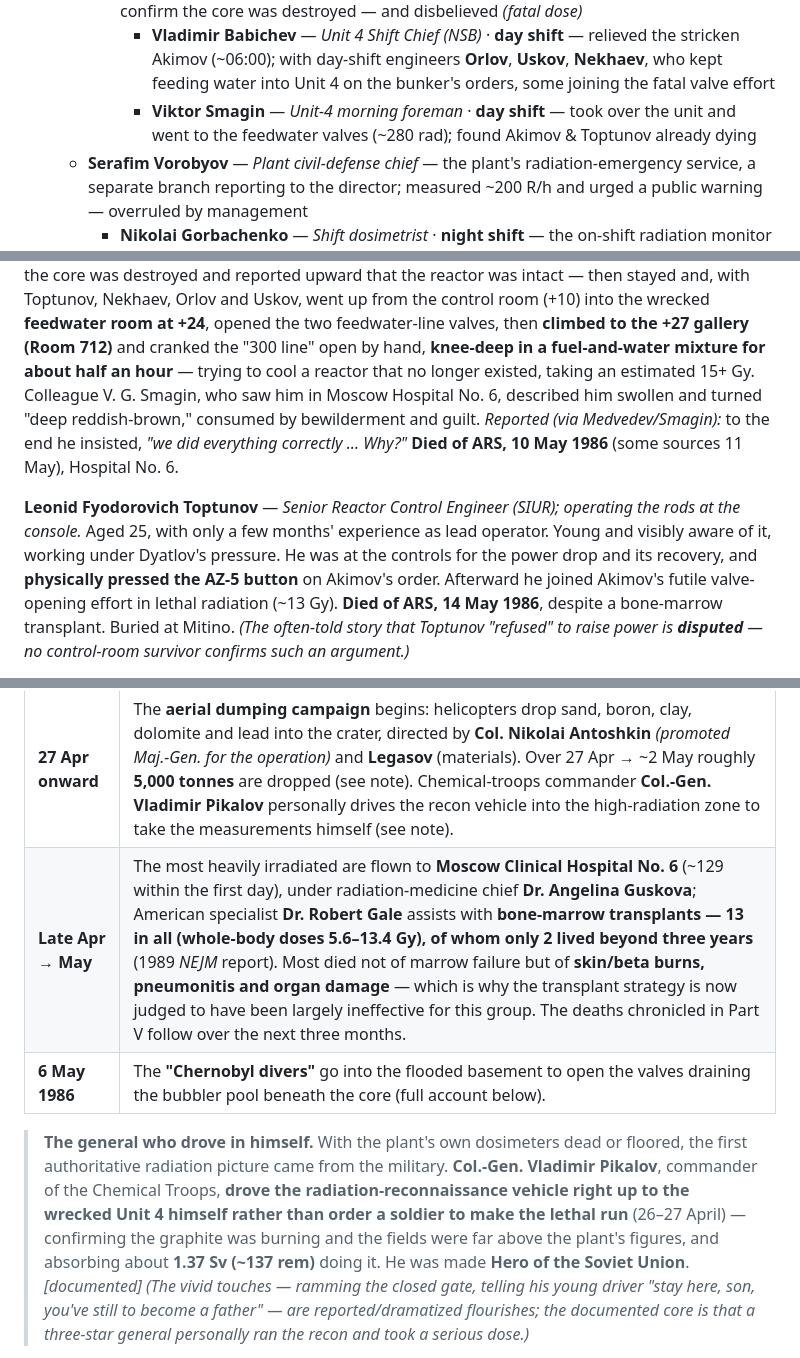
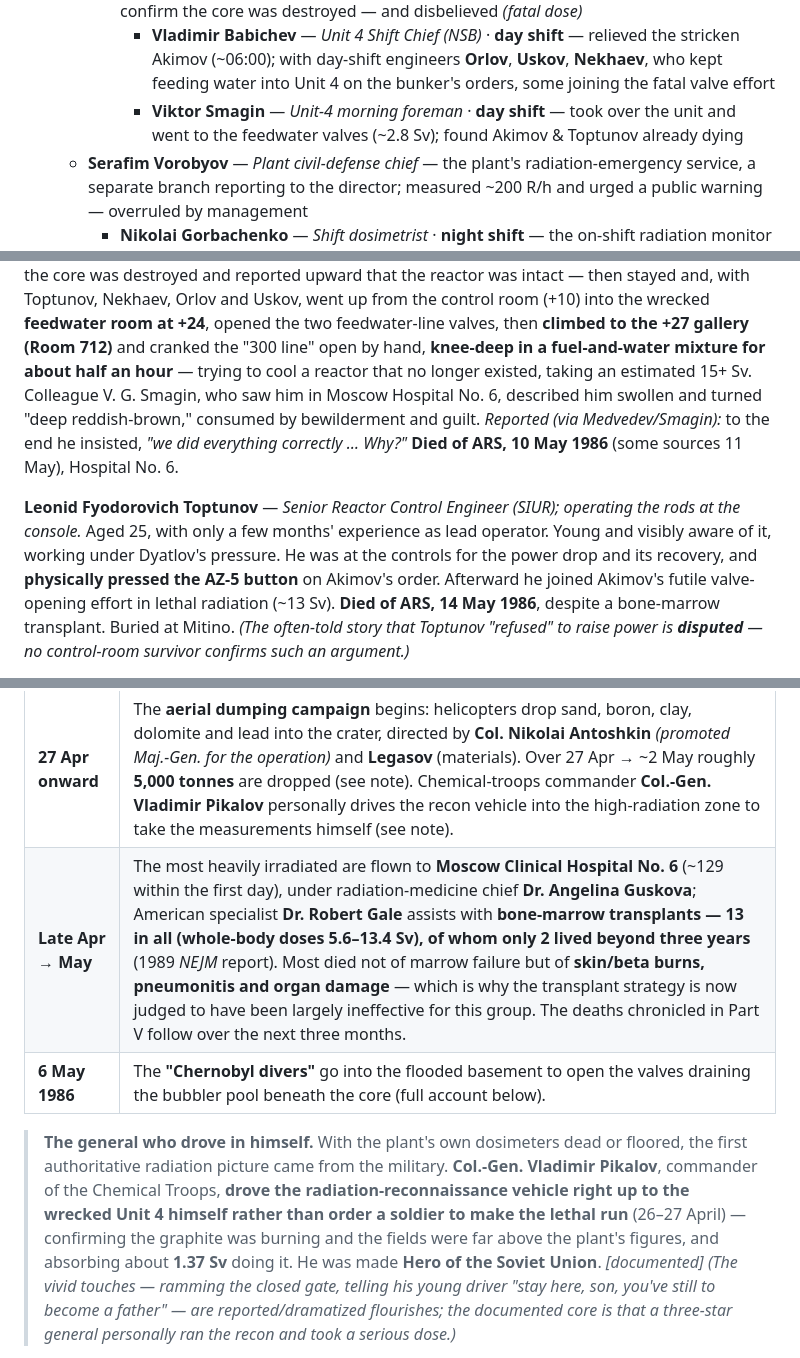
Before and after one commit to timsmolka/Coriantumr, a Markdown page: CHERNOBYL_TIMELINE.md, 3 parts joined by grey strips. GitHub-like rendering.

```diff
--- a/CHERNOBYL_TIMELINE.md
+++ b/CHERNOBYL_TIMELINE.md
@@ -142,7 +142,7 @@ was on shift, **which shift**: *night shift* ran the test; *day shift* came on f
           - **Aleksandr Lelechenko** — *Dep. electrical-shop chief* · **night** — in charge of the on-shift electricians: **Lopatyuk**, **Novik**, and duty electrical engineer **Baranov** — all night shift
     - **Anatoly Sitnikov** — *Dep. Chief Engineer, Units 1–2* · **day shift** — brought in by Fomin to take the incapacitated Dyatlov's place on Unit 4 *(this branch is the day relief)*; sent up to confirm the core was destroyed — and disbelieved *(fatal dose)*
       - **Vladimir Babichev** — *Unit 4 Shift Chief (NSB)* · **day shift** — relieved the stricken Akimov (~06:00); with day-shift engineers **Orlov**, **Uskov**, **Nekhaev**, who kept feeding water into Unit 4 on the bunker's orders, some joining the fatal valve effort
-      - **Viktor Smagin** — *Unit-4 morning foreman* · **day shift** — took over the unit and went to the feedwater valves (~280 rad); found Akimov & Toptunov already dying
+      - **Viktor Smagin** — *Unit-4 morning foreman* · **day shift** — took over the unit and went to the feedwater valves (~2.8 Sv); found Akimov & Toptunov already dying
   - **Serafim Vorobyov** — *Plant civil-defense chief* — the plant's radiation-emergency service, a separate branch reporting to the director; measured ~200 R/h and urged a public warning — overruled by management
     - **Nikolai Gorbachenko** — *Shift dosimetrist* · **night shift** — the on-shift radiation monitor (instruments off-scale); sat with the operating crew but answered to this service, not to Akimov
   - **Sergei Parashyn** — *Plant Party (CPSU) secretary* — head of the plant's Party organisation; a parallel political authority *beside* the director
@@ -512,7 +512,7 @@ and reported upward that the reactor was intact — then stayed and, with Toptun
 Uskov, went up from the control room (+10) into the wrecked **feedwater room at +24**, opened the
 two feedwater-line valves, then **climbed to the +27 gallery (Room 712)** and cranked the "300 line"
 open by hand, **knee-deep in a fuel-and-water mixture for about half an hour** — trying to cool a
-reactor that no longer existed, taking an estimated 15+ Gy. Colleague V. G. Smagin, who saw him in Moscow Hospital No. 6,
+reactor that no longer existed, taking an estimated 15+ Sv. Colleague V. G. Smagin, who saw him in Moscow Hospital No. 6,
 described him swollen and turned "deep reddish-brown," consumed by bewilderment and guilt.
 *Reported (via Medvedev/Smagin):* to the end he insisted, *"we did everything correctly … Why?"*
 **Died of ARS, 10 May 1986** (some sources 11 May), Hospital No. 6.
@@ -521,7 +521,7 @@ described him swollen and turned "deep reddish-brown," consumed by bewilderment
 the console.* Aged 25, with only a few months' experience as lead operator. Young and visibly
 aware of it, working under Dyatlov's pressure. He was at the controls for the power drop and its
 recovery, and **physically pressed the AZ‑5 button** on Akimov's order. Afterward he joined
-Akimov's futile valve-opening effort in lethal radiation (~13 Gy). **Died of ARS, 14 May 1986**,
+Akimov's futile valve-opening effort in lethal radiation (~13 Sv). **Died of ARS, 14 May 1986**,
 despite a bone-marrow transplant. Buried at Mitino. *(The often-told story that Toptunov "refused"
 to raise power is **disputed** — no control-room survivor confirms such an argument.)*
 
@@ -937,15 +937,15 @@ one of mass response rather than individual minutes.
 | **27 Apr, ~13:10** | A radio announcement tells residents to prepare for a temporary evacuation "for three days." |
 | **27 Apr, 14:00** | **The evacuation of Pripyat begins** — ~34–36 hours after the blast. Around **1,200 buses** remove the town's ~47,000 residents in roughly **2.5–3.5 hours**. Told they would be back in three days, most left pets and belongings; they never returned. The evacuation was strikingly **calm and orderly**. Chief city architect **Maria Protsenko** drew the maps and organised it district by district; deputy chairman **Alexander Esaulov** and chairman **Vladimir Voloshko** ran the city side. |
 | **27 Apr onward** | The **aerial dumping campaign** begins: helicopters drop sand, boron, clay, dolomite and lead into the crater, directed by **Col. Nikolai Antoshkin** *(promoted Maj.-Gen. for the operation)* and **Legasov** (materials). Over 27 Apr → ~2 May roughly **5,000 tonnes** are dropped (see note). Chemical-troops commander **Col.-Gen. Vladimir Pikalov** personally drives the recon vehicle into the high-radiation zone to take the measurements himself (see note). |
-| **Late Apr → May** | The most heavily irradiated are flown to **Moscow Clinical Hospital No. 6** (~129 within the first day), under radiation-medicine chief **Dr. Angelina Guskova**; American specialist **Dr. Robert Gale** assists with **bone-marrow transplants — 13 in all (whole-body doses 5.6–13.4 Gy), of whom only 2 lived beyond three years** (1989 *NEJM* report). Most died not of marrow failure but of **skin/beta burns, pneumonitis and organ damage** — which is why the transplant strategy is now judged to have been largely ineffective for this group. The deaths chronicled in Part V follow over the next three months. |
+| **Late Apr → May** | The most heavily irradiated are flown to **Moscow Clinical Hospital No. 6** (~129 within the first day), under radiation-medicine chief **Dr. Angelina Guskova**; American specialist **Dr. Robert Gale** assists with **bone-marrow transplants — 13 in all (whole-body doses 5.6–13.4 Sv), of whom only 2 lived beyond three years** (1989 *NEJM* report). Most died not of marrow failure but of **skin/beta burns, pneumonitis and organ damage** — which is why the transplant strategy is now judged to have been largely ineffective for this group. The deaths chronicled in Part V follow over the next three months. |
 | **6 May 1986** | The **"Chernobyl divers"** go into the flooded basement to open the valves draining the bubbler pool beneath the core (full account below). |
 
 > **The general who drove in himself.** With the plant's own dosimeters dead or floored, the first
 > authoritative radiation picture came from the military. **Col.-Gen. Vladimir Pikalov**, commander of
 > the Chemical Troops, **drove the radiation-reconnaissance vehicle right up to the wrecked Unit 4
 > himself rather than order a soldier to make the lethal run** (26–27 April) — confirming the graphite
-> was burning and the fields were far above the plant's figures, and absorbing about **1.37 Sv
-> (~137 rem)** doing it. He was made **Hero of the Soviet Union**. *[documented]* *(The vivid touches —
+> was burning and the fields were far above the plant's figures, and absorbing about **1.37 Sv**
+> doing it. He was made **Hero of the Soviet Union**. *[documented]* *(The vivid touches —
 > ramming the closed gate, telling his young driver "stay here, son, you've still to become a father" —
 > are reported/dramatized flourishes; the documented core is that a three-star general personally ran
 > the recon and took a serious dose.)*
```
Also changed, not shown: other parts of CHERNOBYL_TIMELINE.md (+11 -11 lines).
